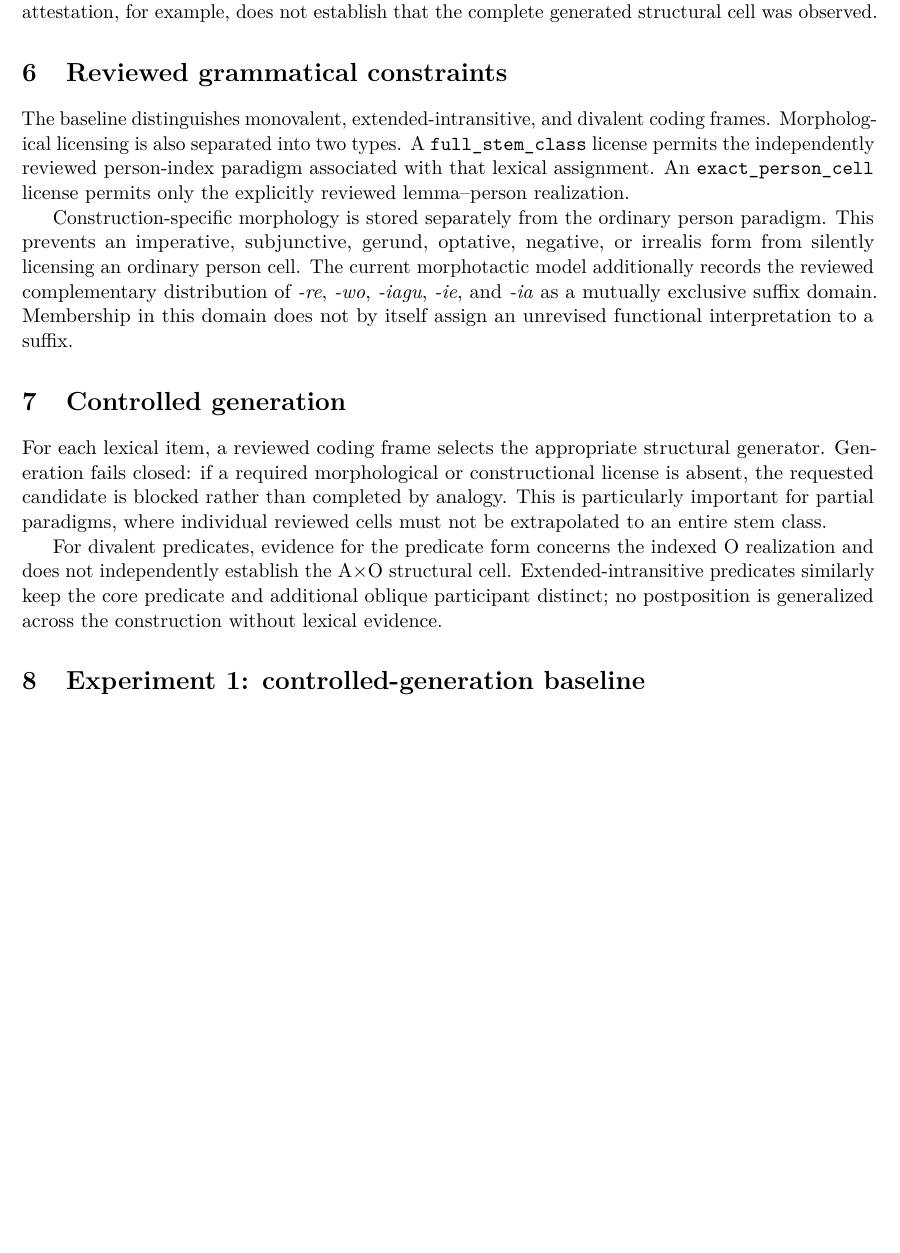
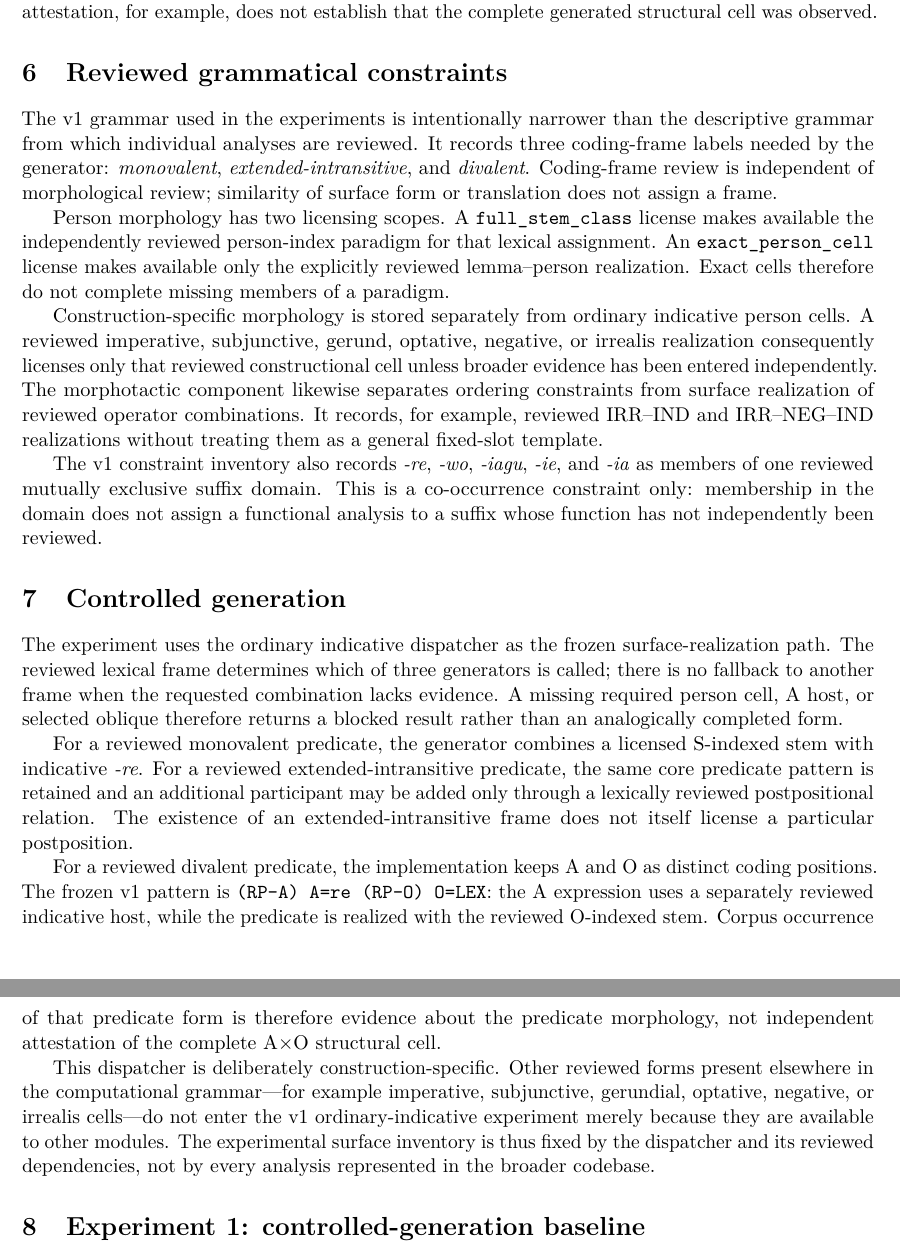
Before and after one commit to LanguageStructure/Bororo-Sentence-Generator-, a LaTeX paper (article/main.tex): part of page 5 of 11 before the commit and two parts of pages 5 and 6 of 11 after it, the two joined at a grey line, cut so that both start at the same text, the shorter picture padded with empty space. Compiled offline with pdfLaTeX.

Commit message:
Align grammar and generation description with frozen v1 code

```diff
--- a/article/main.tex
+++ b/article/main.tex
@@ -283,36 +283,65 @@ observed.
 \section{Reviewed grammatical constraints}
 \label{sec:grammar}
 
-The baseline distinguishes monovalent, extended-intransitive, and divalent
-coding frames. Morphological licensing is also separated into two types.
-A \texttt{full\_stem\_class} license permits the independently reviewed
-person-index paradigm associated with that lexical assignment. An
-\texttt{exact\_person\_cell} license permits only the explicitly reviewed
-lemma--person realization.
+The v1 grammar used in the experiments is intentionally narrower than the
+descriptive grammar from which individual analyses are reviewed. It records
+three coding-frame labels needed by the generator: \emph{monovalent},
+\emph{extended-intransitive}, and \emph{divalent}. Coding-frame review is
+independent of morphological review; similarity of surface form or translation
+does not assign a frame.
 
-Construction-specific morphology is stored separately from the ordinary person
-paradigm. This prevents an imperative, subjunctive, gerund, optative, negative,
-or irrealis form from silently licensing an ordinary person cell. The current
-morphotactic model additionally records the reviewed complementary distribution
-of \textit{-re}, \textit{-wo}, \textit{-iagu}, \textit{-ie}, and
-\textit{-ia} as a mutually exclusive suffix domain. Membership in this domain
-does not by itself assign an unrevised functional interpretation to a suffix.
+Person morphology has two licensing scopes. A \texttt{full\_stem\_class}
+license makes available the independently reviewed person-index paradigm for
+that lexical assignment. An \texttt{exact\_person\_cell} license makes
+available only the explicitly reviewed lemma--person realization. Exact cells
+therefore do not complete missing members of a paradigm.
+
+Construction-specific morphology is stored separately from ordinary indicative
+person cells. A reviewed imperative, subjunctive, gerund, optative, negative, or
+irrealis realization consequently licenses only that reviewed constructional
+cell unless broader evidence has been entered independently. The morphotactic
+component likewise separates ordering constraints from surface realization of
+reviewed operator combinations. It records, for example, reviewed
+IRR--IND and IRR--NEG--IND realizations without treating them as a general
+fixed-slot template.
+
+The v1 constraint inventory also records \textit{-re}, \textit{-wo},
+\textit{-iagu}, \textit{-ie}, and \textit{-ia} as members of one reviewed
+mutually exclusive suffix domain. This is a co-occurrence constraint only:
+membership in the domain does not assign a functional analysis to a suffix
+whose function has not independently been reviewed.
 
 \section{Controlled generation}
 \label{sec:generation}
 
-For each lexical item, a reviewed coding frame selects the appropriate
-structural generator. Generation fails closed: if a required morphological or
-constructional license is absent, the requested candidate is blocked rather
-than completed by analogy. This is particularly important for partial
-paradigms, where individual reviewed cells must not be extrapolated to an
-entire stem class.
+The experiment uses the ordinary indicative dispatcher as the frozen
+surface-realization path. The reviewed lexical frame determines which of three
+generators is called; there is no fallback to another frame when the requested
+combination lacks evidence. A missing required person cell, A host, or selected
+oblique therefore returns a blocked result rather than an analogically completed
+form.
 
-For divalent predicates, evidence for the predicate form concerns the indexed
-O realization and does not independently establish the A$\times$O structural
-cell. Extended-intransitive predicates similarly keep the core predicate and
-additional oblique participant distinct; no postposition is generalized across
-the construction without lexical evidence.
+For a reviewed monovalent predicate, the generator combines a licensed
+S-indexed stem with indicative \textit{-re}. For a reviewed
+extended-intransitive predicate, the same core predicate pattern is retained and
+an additional participant may be added only through a lexically reviewed
+postpositional relation. The existence of an extended-intransitive frame does
+not itself license a particular postposition.
+
+For a reviewed divalent predicate, the implementation keeps A and O as distinct
+coding positions. The frozen v1 pattern is \texttt{(RP-A) A=re (RP-O) O=LEX}:
+the A expression uses a separately reviewed indicative host, while the predicate
+is realized with the reviewed O-indexed stem. Corpus occurrence of that
+predicate form is therefore evidence about the predicate morphology, not
+independent attestation of the complete A$\times$O structural cell.
+
+This dispatcher is deliberately construction-specific. Other reviewed forms
+present elsewhere in the computational grammar---for example imperative,
+subjunctive, gerundial, optative, negative, or irrealis cells---do not enter the
+v1 ordinary-indicative experiment merely because they are available to other
+modules. The experimental surface inventory is thus fixed by the dispatcher and
+its reviewed dependencies, not by every analysis represented in the broader
+codebase.
 
 \section{Experiment 1: controlled-generation baseline}
 \label{sec:evaluation}
```
